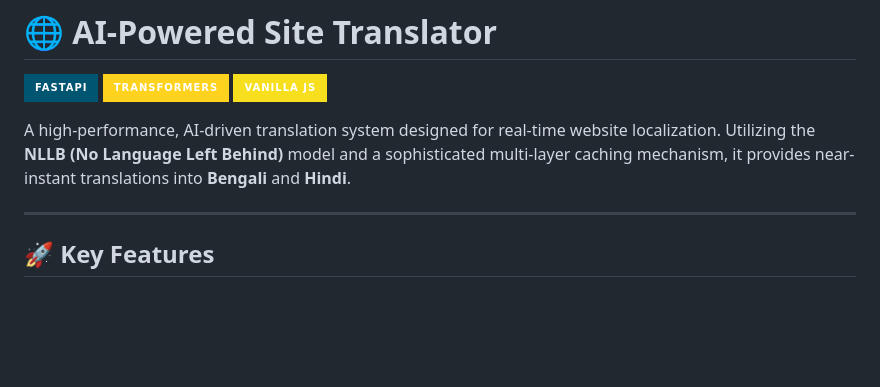
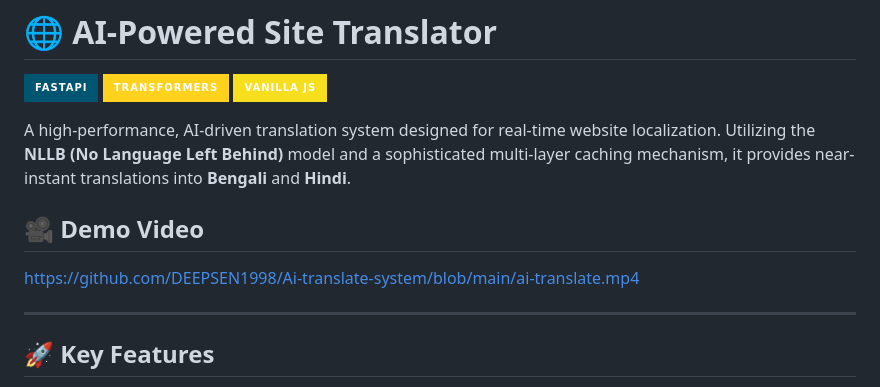
Before and after one commit to DEEPSEN1998/Ai-translate-system, a Markdown page: README.md, the part around the change. GitHub-like rendering; badges without logos; blank space fills up the shorter version.

Commit message:
Add demo video section to README
Added demo video link to README.

```diff
--- a/README.md
+++ b/README.md
@@ -5,6 +5,11 @@
 [![Vanilla JS](https://img.shields.io/badge/Vanilla_JS-F7DF1E?style=for-the-badge&logo=javascript&logoColor=black)](https://developer.mozilla.org/en-US/docs/Web/JavaScript)
 
 A high-performance, AI-driven translation system designed for real-time website localization. Utilizing the **NLLB (No Language Left Behind)** model and a sophisticated multi-layer caching mechanism, it provides near-instant translations into **Bengali** and **Hindi**.
+
+## 🎥 Demo Video
+
+https://github.com/DEEPSEN1998/Ai-translate-system/blob/main/ai-translate.mp4
+
 
 ---
 
```
